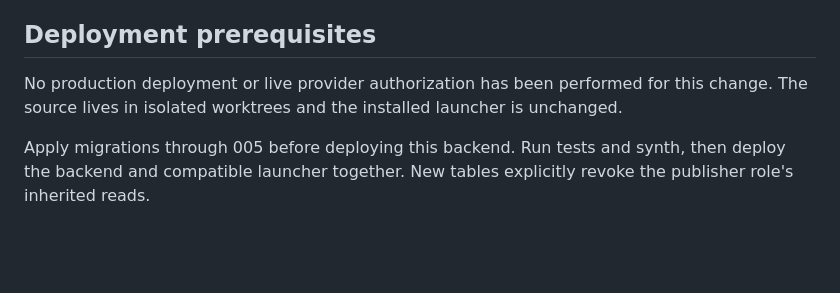
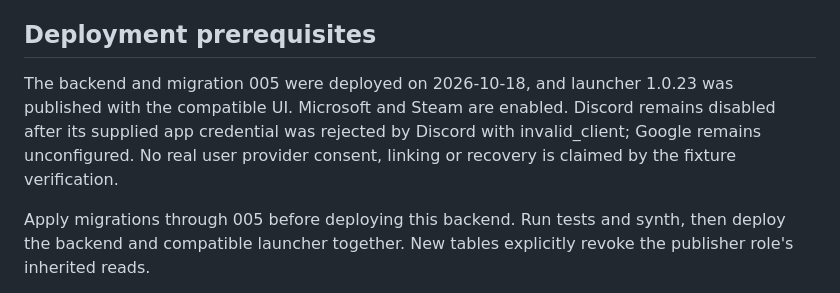
Before and after one commit to Easter-Co-SMP/easter-co-smp.github.io, a Markdown page: doc/provider-accounts.md, the part around the change. GitHub-like rendering; blank space fills up the shorter version.

Commit message:
Record provider rollout and live credential validation outcome

```diff
--- a/doc/provider-accounts.md
+++ b/doc/provider-accounts.md
@@ -69,8 +69,11 @@ load initial provider pictures; the renderer receives a local PNG, never a remot
 
 ## Deployment prerequisites
 
-No production deployment or live provider authorization has been performed for this
-change. The source lives in isolated worktrees and the installed launcher is unchanged.
+The backend and migration 005 were deployed on 2026-10-18, and launcher 1.0.23
+was published with the compatible UI. Microsoft and Steam are enabled. Discord
+remains disabled after its supplied app credential was rejected by Discord with
+invalid_client; Google remains unconfigured. No real user provider consent,
+linking or recovery is claimed by the fixture verification.
 
 Apply migrations through 005 before deploying this backend. Run tests and synth, then
 deploy the backend and compatible launcher together. New tables explicitly revoke
```
